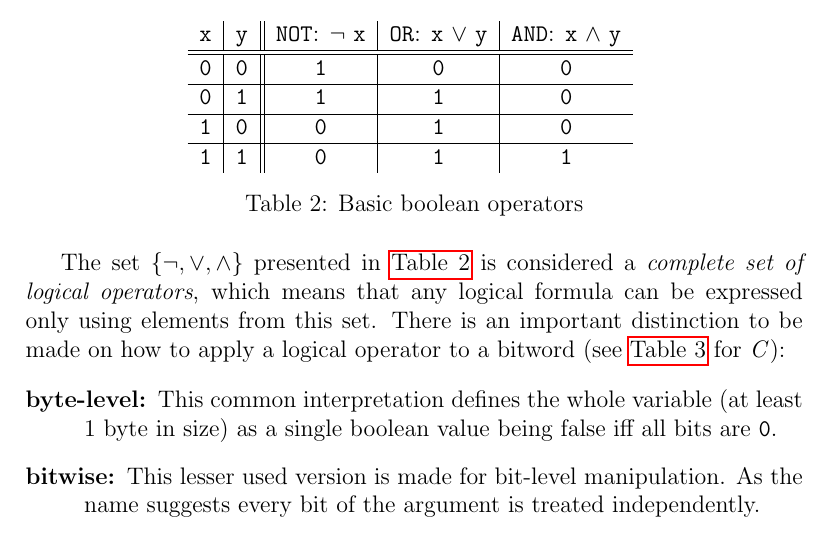
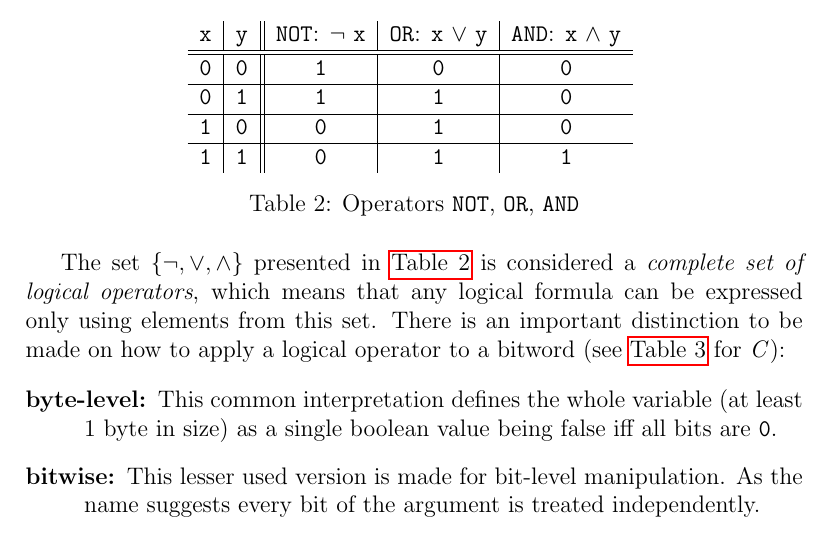
Before and after one commit to LucasForster/hackers-delight, a LaTeX paper (hackers-delight.tex, which reads content/2-introduction.tex): part of page 4 of 14, cut so that both start at the same text. Compiled offline with pdfLaTeX.

Commit message:
:art: Rename table

```diff
--- a/content/2-introduction.tex
+++ b/content/2-introduction.tex
@@ -82,7 +82,7 @@ They are interpreted in the well-known way (see \autoref{table:logic}).
   \lstinline$1$ & \lstinline$1$
 & \lstinline$0$ & \lstinline$1$ & \lstinline$1$\\
 \end{tabular}
-\caption{Basic boolean operators}
+\caption{Operators \lstinline$NOT$, \lstinline$OR$, \lstinline$AND$}
 \label{table:logic}
 \end{table}
 
```
